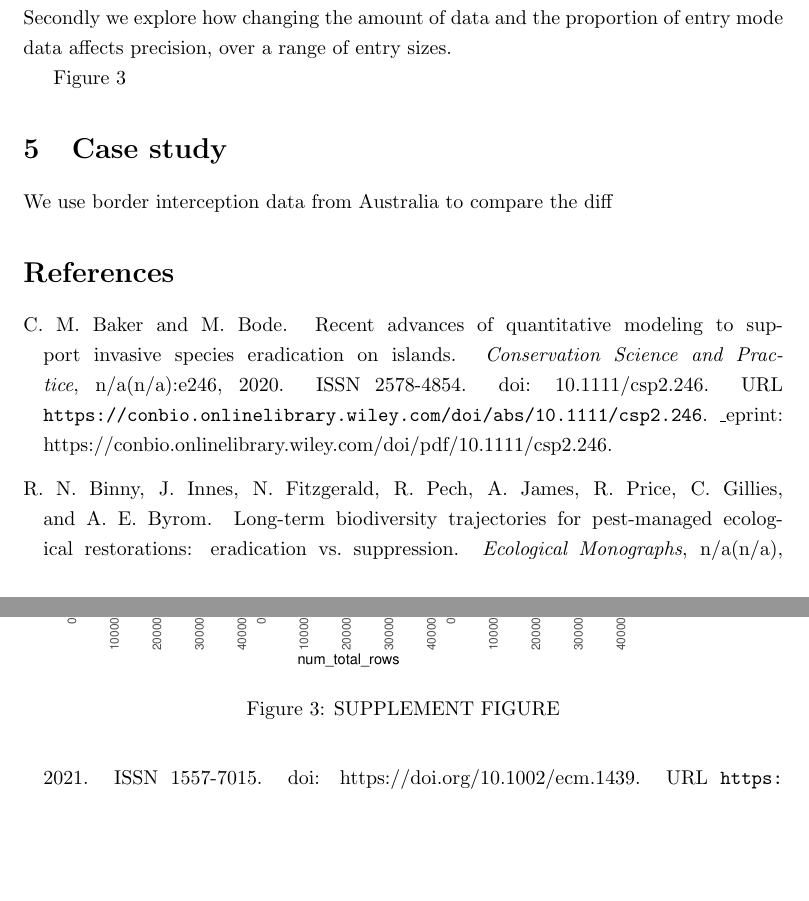
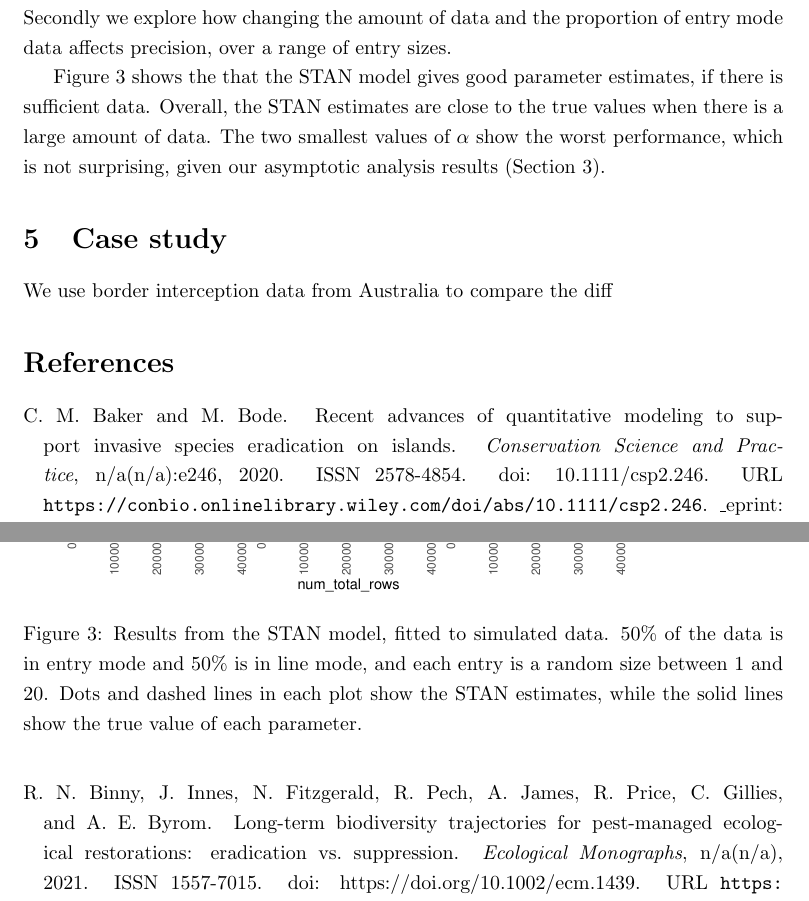
Before and after one commit to cmbaker00/container-line-analysis-public, a LaTeX paper (manuscript/entry-line-model-MS.tex): two parts of pages 9 and 10 of 14, joined at a grey line, cut so that both start at the same text, the shorter picture padded with empty space. Compiled offline with pdfLaTeX.

Commit message:
MS edits

```diff
--- a/manuscript/entry-line-model-MS.tex
+++ b/manuscript/entry-line-model-MS.tex
@@ -315,11 +315,11 @@ The probability $p_{ijk\ell}$ is the probability of non-compliance of a line tha
 \subsection{Simulation results}
 We fit the STAN model to the simulated data for two reasons. Firstly we confirm confirm that, with sufficient data, the STAN model can accurately estimate model parameters. Secondly we explore how changing the amount of data and the proportion of entry mode data affects precision, over a range of entry sizes.
 
-Figure~\ref{fig:simulation_estimation}
+Figure~\ref{fig:simulation_estimation} shows the that the STAN model gives good parameter estimates, if there is sufficient data. Overall, the STAN estimates are close to the true values when there is a large amount of data. The two smallest values of \(\alpha\) show the worst performance, which is not surprising, given our asymptotic analysis results (Section~\ref{sec:asymptotic_analysis}).
 
 \begin{figure}[h!]
 \includegraphics[width=\textwidth]{../visualisations/figures/simulation_estimates_random_effect.pdf}
-\caption{SUPPLEMENT FIGURE}
+\caption{Results from the STAN model, fitted to simulated data. 50\% of the data is in entry mode and 50\% is in line mode, and each entry is a random size between 1 and 20. Dots and dashed lines in each plot show the STAN estimates, while the solid lines show the true value of each parameter.}
 \label{fig:simulation_estimation}
 \end{figure}
 
```
Also changed, not shown: manuscript/entry-line-model-MS.pdf, manuscript/entry-line-model-MS.tex (2 more changed lines), 3 other files.
